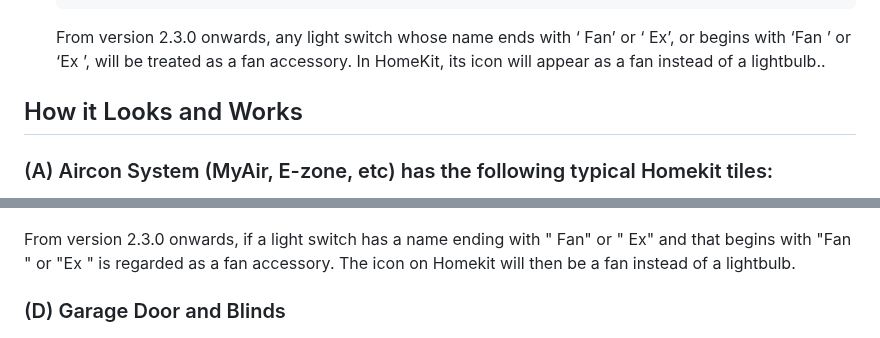
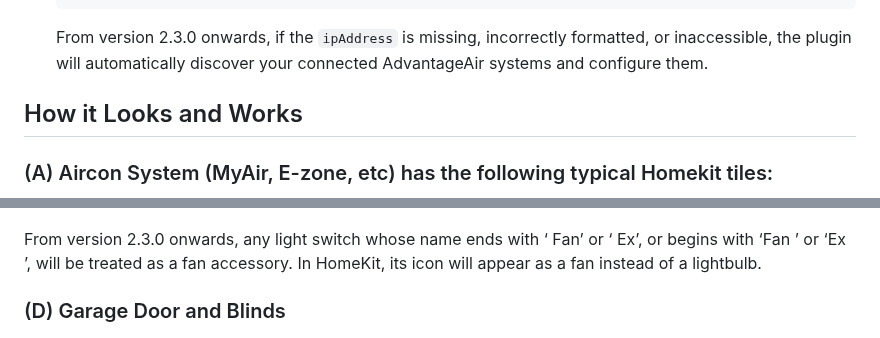
Before and after one commit to uswong/homebridge-myplace, a Markdown page: README.md, 2 parts joined by grey strips. Drawn GitHub-style.

````diff
--- a/README.md
+++ b/README.md
@@ -68,7 +68,7 @@ An independent plugin bringing [Advantage Air](https://www.advantageair.com.au/)
    }
    ```
 
-   From version 2.3.0 onwards, any light switch whose name ends with ‘ Fan’ or ‘ Ex’, or begins with ‘Fan ’ or ‘Ex ’, will be treated as a fan accessory. In HomeKit, its icon will appear as a fan instead of a lightbulb..
+   From version 2.3.0 onwards, if the `ipAddress` is missing, incorrectly formatted, or inaccessible, the plugin will automatically discover your connected AdvantageAir systems and configure them.
 
 ## How it Looks and Works
 ### (A) Aircon System (MyAir, E-zone, etc) has the following typical Homekit tiles:
@@ -147,7 +147,7 @@ Light with dimmer has a slider to control its brightness while a light without d
 <img width="240px" src="Screenshots/Fan_homekit_UI.jpg">
 </p>
 
-From version 2.3.0 onwards, if a light switch has a name ending with " Fan" or " Ex" and that begins with "Fan " or "Ex " is regarded as a fan accessory.  The icon on Homekit will then be a fan instead of a lightbulb.
+From version 2.3.0 onwards, any light switch whose name ends with ‘ Fan’ or ‘ Ex’, or begins with ‘Fan ’ or ‘Ex ’, will be treated as a fan accessory. In HomeKit, its icon will appear as a fan instead of a lightbulb.
 
 ### (D) Garage Door and Blinds
 <p align="left">
````
